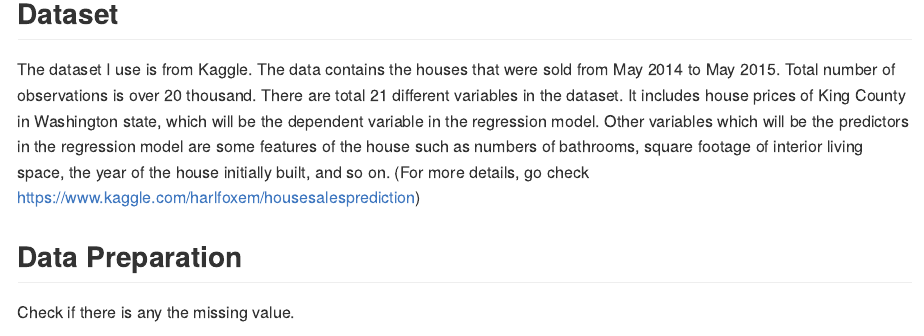
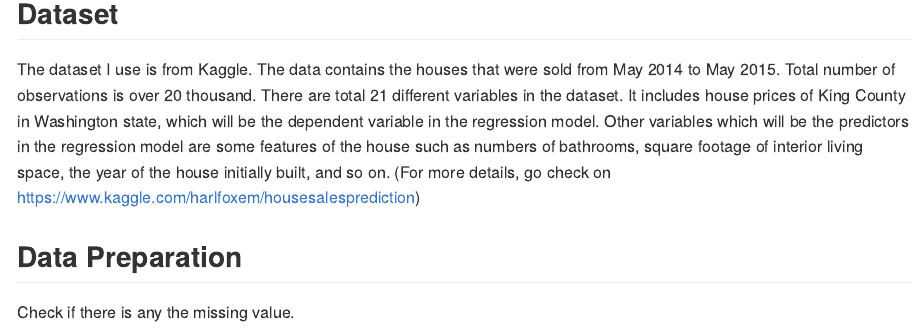
Before and after one commit to yh712/DataWrangling, an R Markdown document (project_code.Rmd): the page in a window 1100 px wide, from 560 px down. Rendered offline with R 4.5, knitr and Pandoc, with nearby package versions.

Commit message:
Readme Change.

````diff
--- a/project_code.Rmd
+++ b/project_code.Rmd
@@ -21,7 +21,7 @@ This course is mainly about Data Wrangling, so in this project, I will focus on
 ## Dataset
 
 The dataset I use is from Kaggle. The data contains the houses that were sold from May 2014 to May 2015. Total number of observations is over 20 thousand. There are total 21 different variables in the dataset. It includes house prices of King County in Washington state, which will be the dependent variable in the regression model. Other variables which will be the predictors in the regression model are some features of the house such as numbers of bathrooms, square footage of interior living space, the year of the house initially built, and so on.
-(For more details, go check https://www.kaggle.com/harlfoxem/housesalesprediction)
+(For more details, go check on https://www.kaggle.com/harlfoxem/housesalesprediction)
 
 ```{r message=FALSE, warning=FALSE}
 library(tidyverse)
````
Also changed, not shown: README.md.
